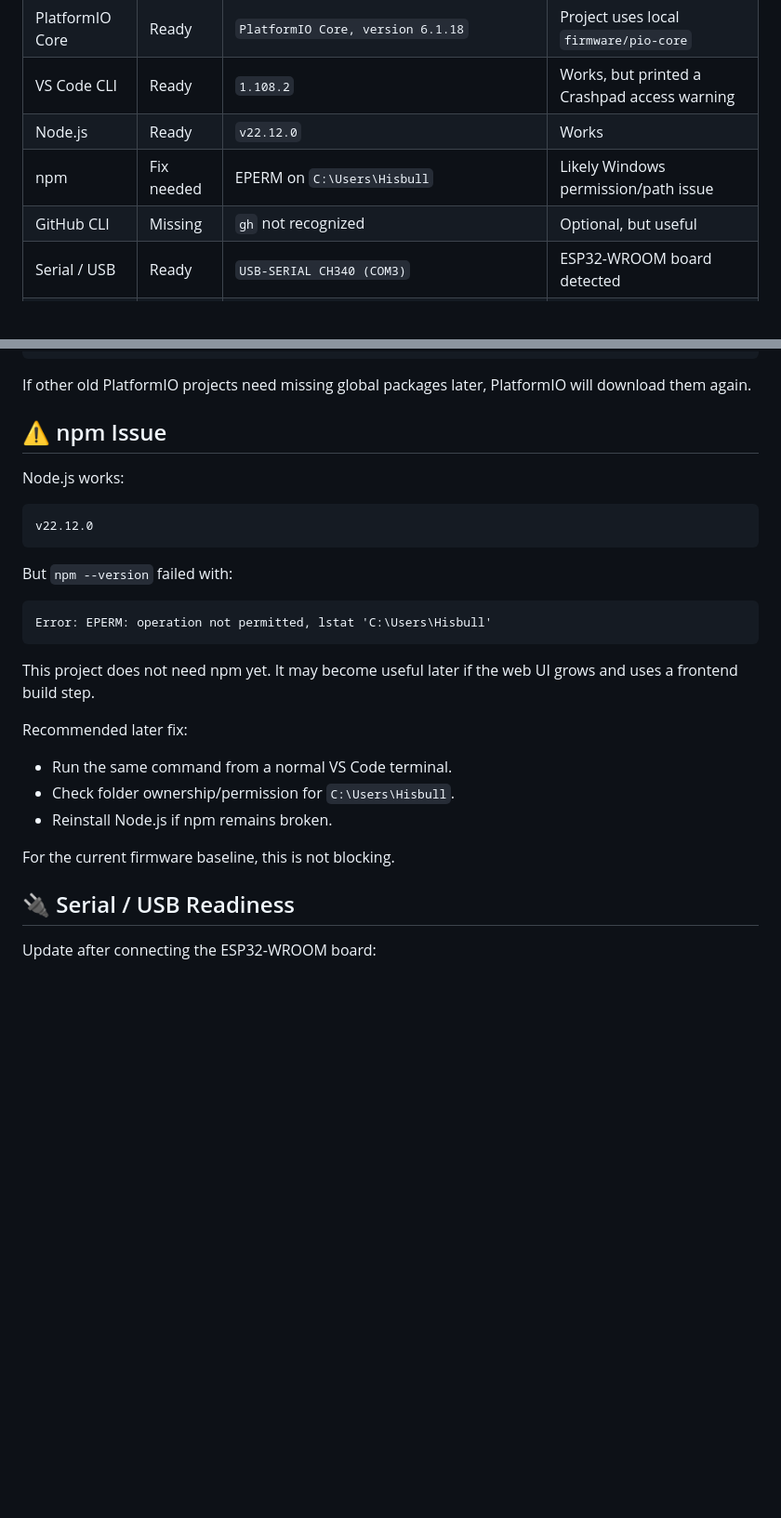
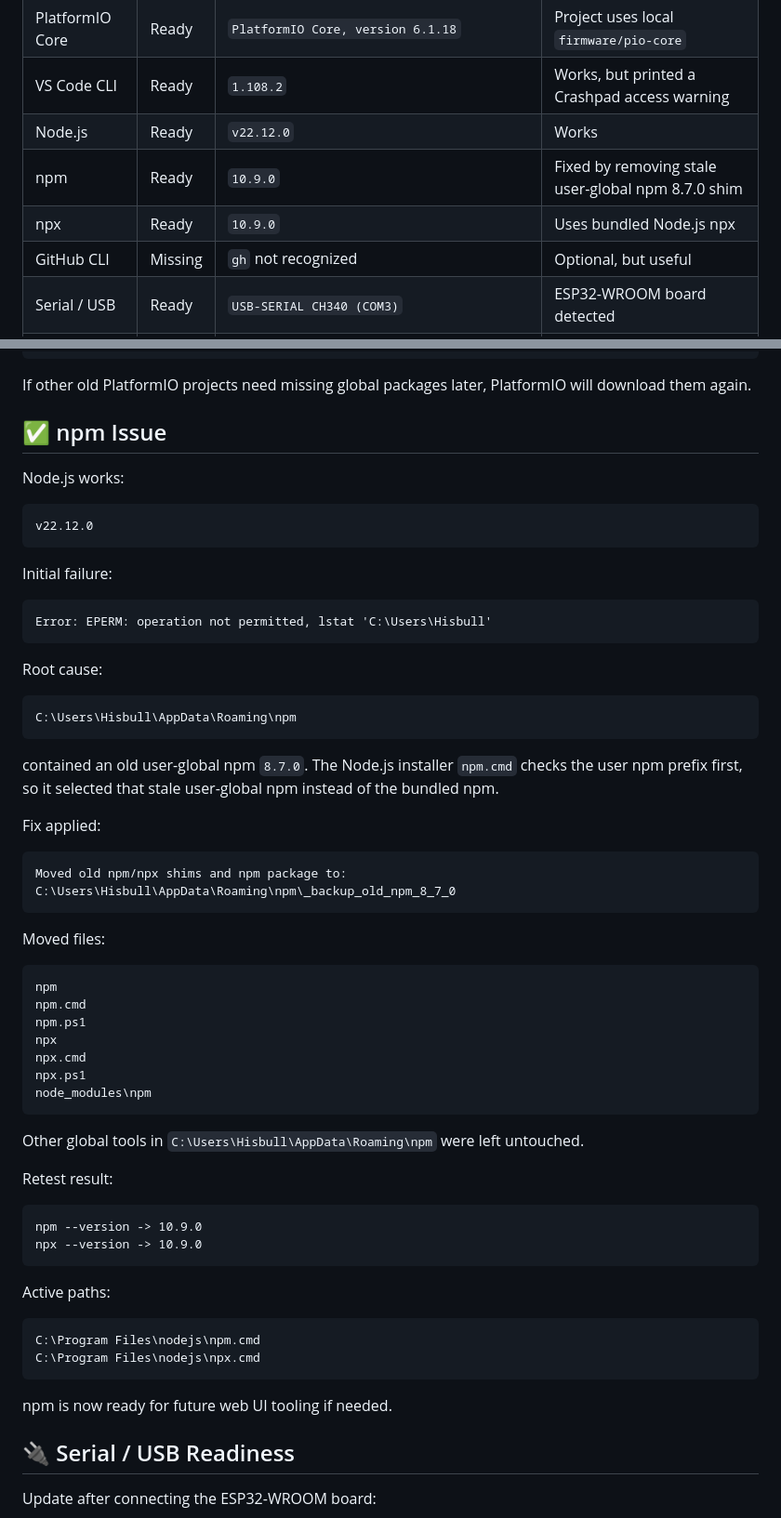
Before and after one commit to thonilux/SEMS_AIOT2026, a Markdown page: docs/operations/laptop-tooling-report.md, 2 parts joined by grey strips. Shown at 93% size. Rendered like a GitHub page; blank space fills up the shorter version.

Commit message:
Document npm tooling fix

````diff
--- a/docs/operations/laptop-tooling-report.md
+++ b/docs/operations/laptop-tooling-report.md
@@ -39,7 +39,8 @@ New hardware status:
 | PlatformIO Core | Ready | `PlatformIO Core, version 6.1.18` | Project uses local `firmware/pio-core` |
 | VS Code CLI | Ready | `1.108.2` | Works, but printed a Crashpad access warning |
 | Node.js | Ready | `v22.12.0` | Works |
-| npm | Fix needed | EPERM on `C:\Users\Hisbull` | Likely Windows permission/path issue |
+| npm | Ready | `10.9.0` | Fixed by removing stale user-global npm 8.7.0 shim |
+| npx | Ready | `10.9.0` | Uses bundled Node.js npx |
 | GitHub CLI | Missing | `gh` not recognized | Optional, but useful |
 | Serial / USB | Ready | `USB-SERIAL CH340 (COM3)` | ESP32-WROOM board detected |
 | Git remote | Ready | `https://github.com/thonilux/pm1611-rs485-reader.git` | Push already works |
@@ -180,7 +181,7 @@ pio system info
 
 If other old PlatformIO projects need missing global packages later, PlatformIO will download them again.
 
-## ⚠️ npm Issue
+## ✅ npm Issue
 
 Node.js works:
 
@@ -188,21 +189,56 @@ Node.js works:
 v22.12.0
 ```
 
-But `npm --version` failed with:
+Initial failure:
 
 ```text
 Error: EPERM: operation not permitted, lstat 'C:\Users\Hisbull'
 ```
 
-This project does not need npm yet. It may become useful later if the web UI grows and uses a frontend build step.
+Root cause:
 
-Recommended later fix:
+```text
+C:\Users\Hisbull\AppData\Roaming\npm
+```
 
-- Run the same command from a normal VS Code terminal.
-- Check folder ownership/permission for `C:\Users\Hisbull`.
-- Reinstall Node.js if npm remains broken.
+contained an old user-global npm `8.7.0`. The Node.js installer `npm.cmd` checks the user npm prefix first, so it selected that stale user-global npm instead of the bundled npm.
 
-For the current firmware baseline, this is not blocking.
+Fix applied:
+
+```text
+Moved old npm/npx shims and npm package to:
+C:\Users\Hisbull\AppData\Roaming\npm\_backup_old_npm_8_7_0
+```
+
+Moved files:
+
+```text
+npm
+npm.cmd
+npm.ps1
+npx
+npx.cmd
+npx.ps1
+node_modules\npm
+```
+
+Other global tools in `C:\Users\Hisbull\AppData\Roaming\npm` were left untouched.
+
+Retest result:
+
+```text
+npm --version -> 10.9.0
+npx --version -> 10.9.0
+```
+
+Active paths:
+
+```text
+C:\Program Files\nodejs\npm.cmd
+C:\Program Files\nodejs\npx.cmd
+```
+
+npm is now ready for future web UI tooling if needed.
 
 ## 🔌 Serial / USB Readiness
 
````
Also changed, not shown: other parts of docs/operations/laptop-tooling-report.md (+1 -1 lines).
